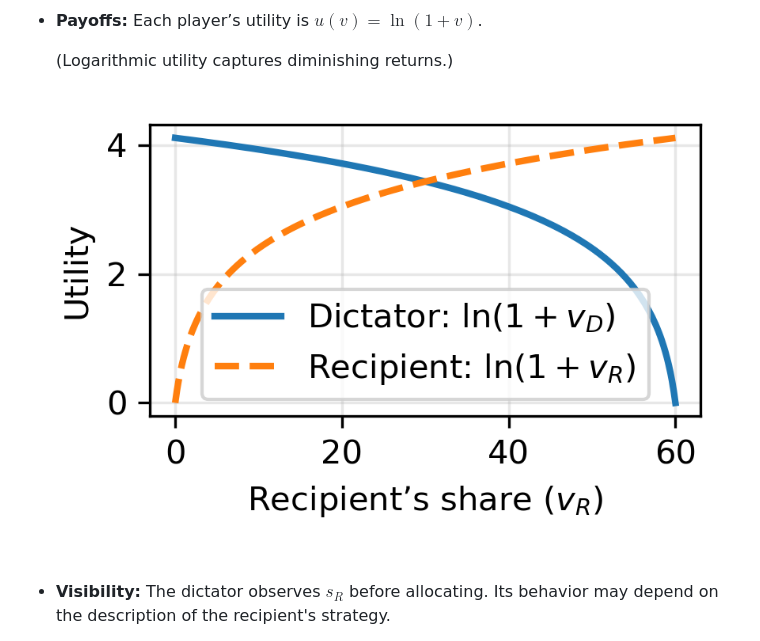
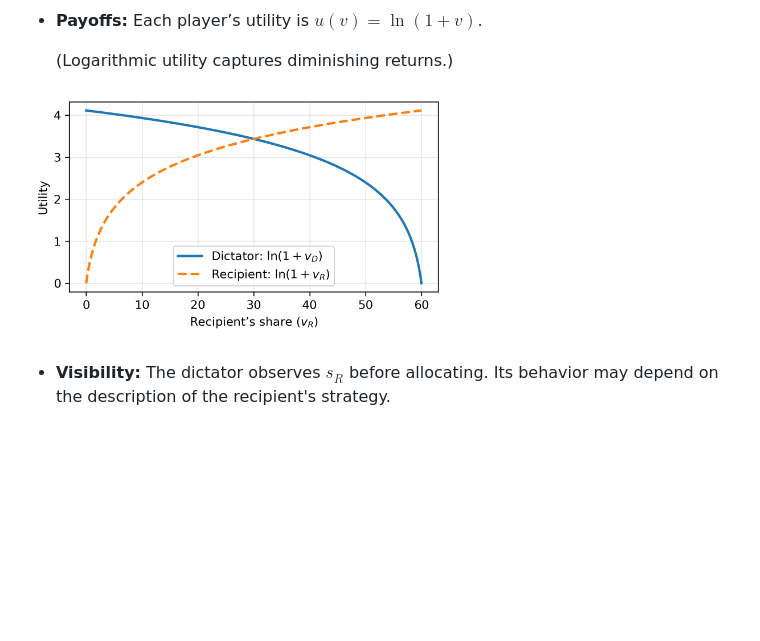
Before and after one commit to michaelrglass/os-fdt, a Markdown page: README.md, the part around the change. Rendered like a GitHub page; pictures changed too: log_utility_curve.png; blank space fills up the shorter version.

```diff
--- a/README.md
+++ b/README.md
@@ -59,7 +59,7 @@ When one strategy acts as dictator, it can base its decision on the visible text
 
   (Logarithmic utility captures diminishing returns.)
 
-![Logarithmic utilities](log_utility_curve.png)
+<img src="log_utility_curve.png" width="60%">
 
 * **Visibility:**
   The dictator observes $s_{R}$ before allocating.
```
Also changed, not shown: 1 other file.
